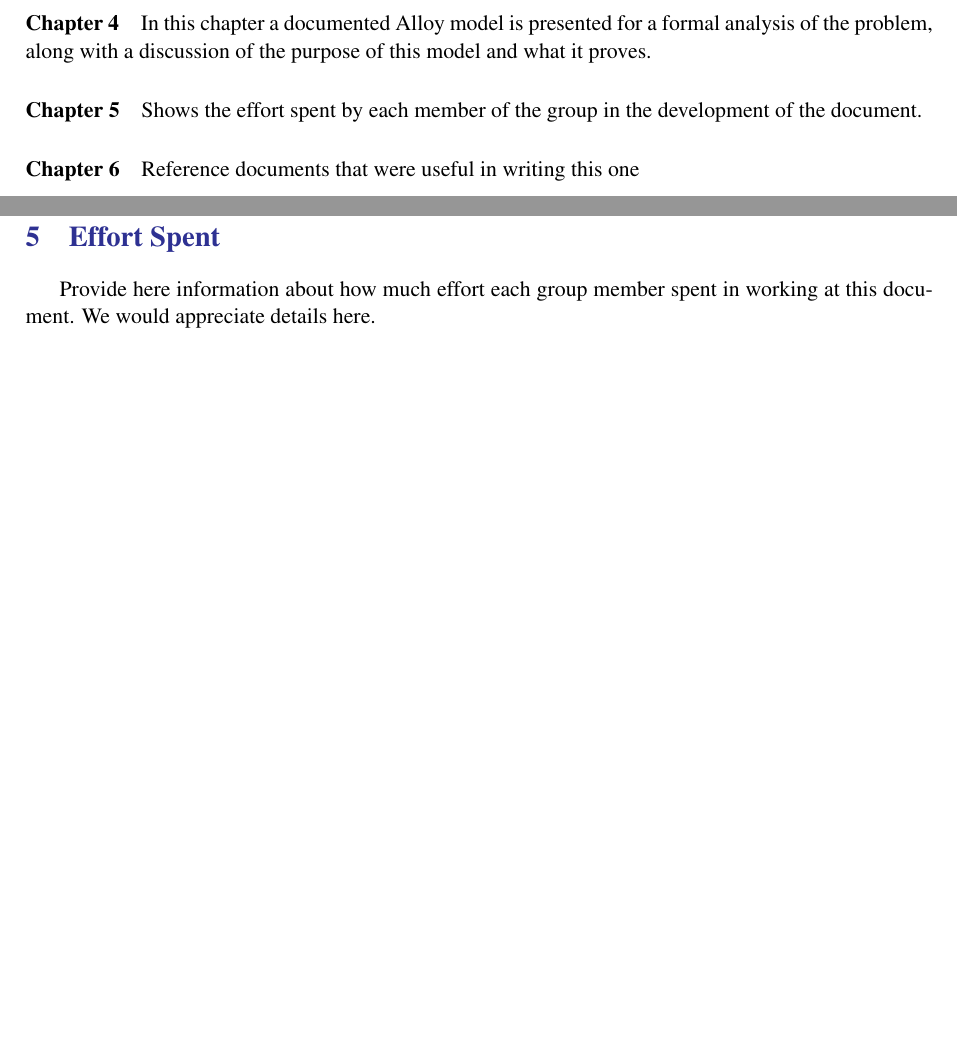
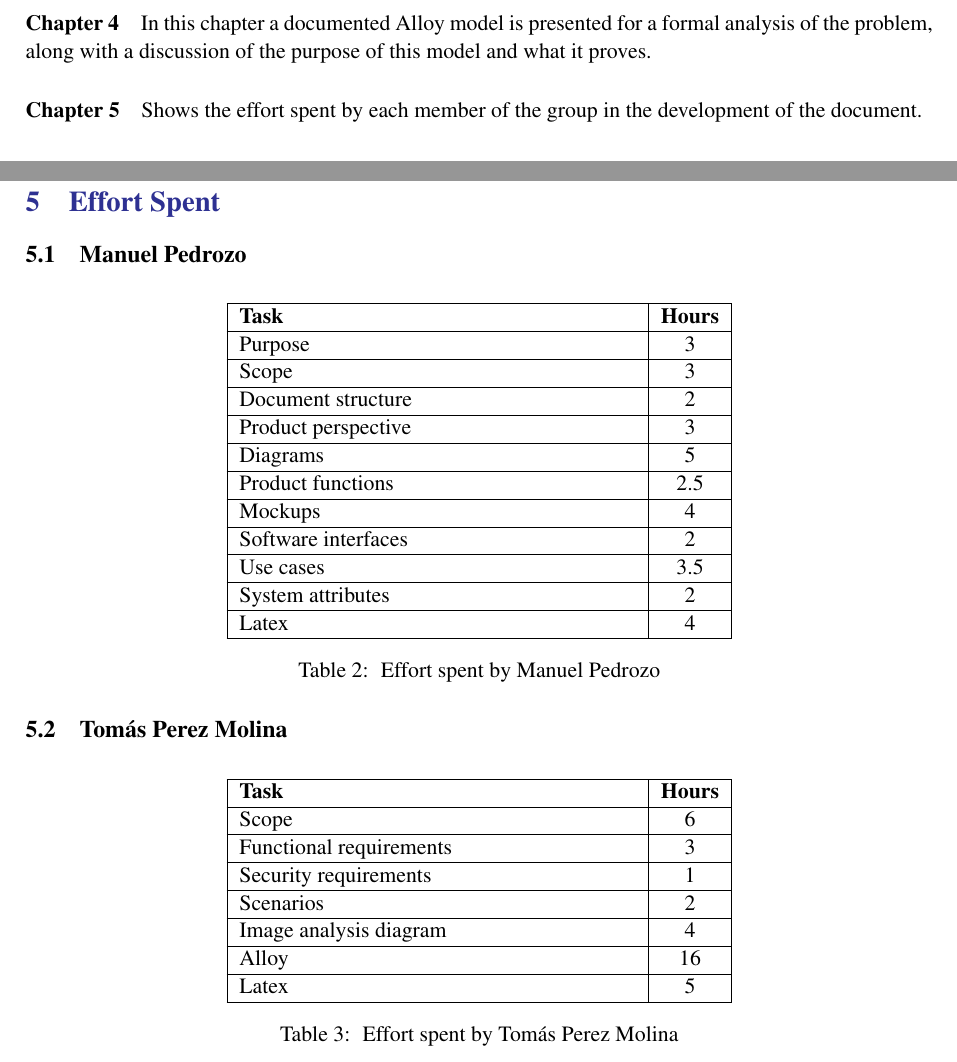
Before and after one commit to Tomas-Perez/safestreets, a LaTeX document (rasd/latex/main.tex, which reads rasd/latex/Files/effort.tex, rasd/latex/Files/introduction.tex): two parts of pages 9 and 39 of 40, joined at a grey line, cut so that both start at the same text, the shorter picture padded with empty space. Compiled offline with pdfLaTeX.

Commit message:
Update effort, fix fig sizing, update structure

```diff
--- a/rasd/latex/Files/effort.tex
+++ b/rasd/latex/Files/effort.tex
@@ -1 +1,38 @@
-Provide here information about how much effort each group member spent in working at this document. We would appreciate details here.
+\subsection{Manuel Pedrozo}
+
+\begin{table}[H]
+    \centering
+    \begin{tabular}{|p{7cm}|c|}
+    \hline
+    \textbf{Task} & \textbf{Hours} \\ \hline
+    Purpose & 3 \\ \hline
+    Scope & 3 \\ \hline
+    Document structure & 2 \\ \hline
+    Product perspective & 3 \\ \hline
+    Diagrams & 5 \\ \hline
+    Product functions & 2.5 \\ \hline
+    Mockups & 4 \\ \hline
+    Software interfaces & 2 \\ \hline
+    Use cases & 3.5 \\ \hline
+    System attributes & 2 \\ \hline
+    Latex & 4 \\ \hline
+    \end{tabular}
+    \caption{\label{tbl:manuel-effort} Effort spent by Manuel Pedrozo}
+    \end{table}
+
+\subsection{Tomás Perez Molina}
+\begin{table}[H]
+    \centering
+    \begin{tabular}{|p{7cm}|c|}
+    \hline
+    \textbf{Task} & \textbf{Hours} \\ \hline
+    Scope & 6 \\ \hline
+    Functional requirements & 3 \\ \hline
+    Security requirements & 1 \\ \hline
+    Scenarios & 2 \\ \hline
+    Image analysis diagram & 4 \\ \hline
+    Alloy & 16 \\ \hline
+    Latex & 5 \\ \hline
+    \end{tabular}
+    \caption{\label{tbl:tomas-effort} Effort spent by Tomás Perez Molina}
+    \end{table}
--- a/rasd/latex/Files/introduction.tex
+++ b/rasd/latex/Files/introduction.tex
@@ -138,5 +138,3 @@ The RASD document is composed of six chapters:
 \paragraph{Chapter 4} In this chapter a documented Alloy model is presented for a formal analysis of the problem, along with a discussion of the purpose of this model and what it proves.
 
 \paragraph{Chapter 5} Shows the effort spent by each member of the group in the development of the document.
-
-\paragraph{Chapter 6} Reference documents that were useful in writing this one
```
Also changed, not shown: rasd/latex/Files/overview.tex (+3 -3 lines), rasd/latex/main.tex (+1 -1 lines), rasd/latex/Files/introduction.tex (4 more changed lines).
